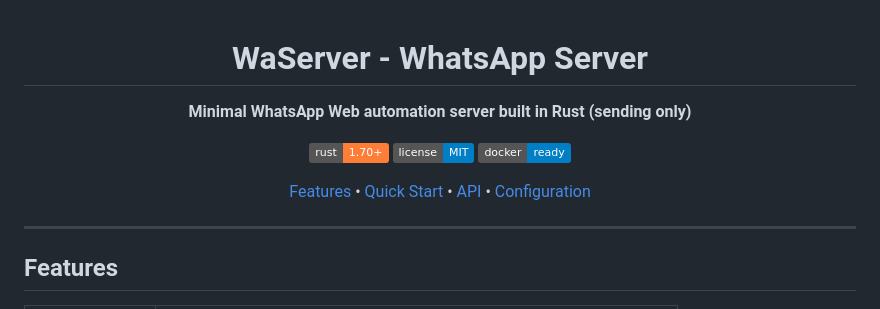
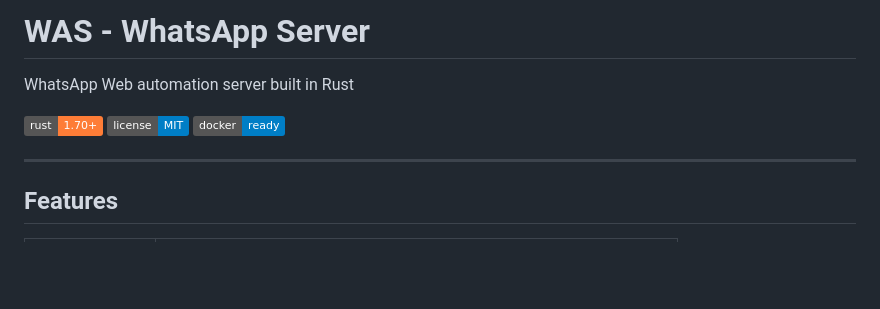
Before and after one commit to devstroop/WaServer, a Markdown page: README.md, the part around the change. Drawn GitHub-style; badges without logos; blank space fills up the shorter version.

Commit message:
docs(readme): rebrand header to WAS and simplify intro
Rename title from WaServer to WAS, simplify subtitle, and remove centered wrapper and nav links.

```diff
--- a/README.md
+++ b/README.md
@@ -1,16 +1,10 @@
-<div align="center">
+# WAS - WhatsApp Server
 
-# WaServer - WhatsApp Server
-
-**Minimal WhatsApp Web automation server built in Rust (sending only)**
+WhatsApp Web automation server built in Rust
 
 [![Rust](https://img.shields.io/badge/rust-1.70%2B-orange.svg)](https://www.rust-lang.org/)
 [![License](https://img.shields.io/badge/license-MIT-blue.svg)](LICENSE)
 [![Docker](https://img.shields.io/badge/docker-ready-blue.svg)](Dockerfile)
-
-[Features](#features) • [Quick Start](#quick-start) • [API](#api-reference) • [Configuration](#configuration)
-
-</div>
 
 ---
 
```
